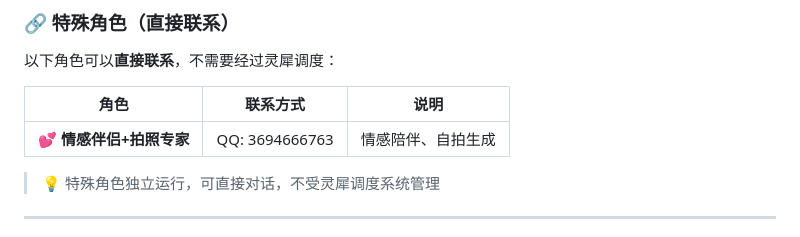
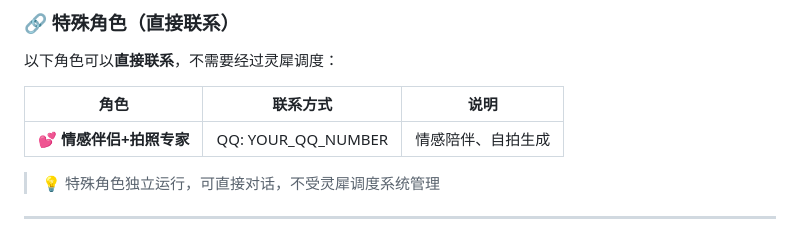
Before and after one commit to AI-Scarlett/lingxi-ai, a Markdown page: SKILL.md, the part around the change. GitHub-like rendering.

Commit message:
🔐 删除 SKILL.md 中的 QQ 号
- 替换真实 QQ 号为占位符 YOUR_QQ_NUMBER
- 保护个人隐私信息

```diff
--- a/SKILL.md
+++ b/SKILL.md
@@ -85,7 +85,7 @@ description: 灵犀 v3.0 - 智慧调度系统。心有灵犀，一点就通。
 
 | 角色 | 联系方式 | 说明 |
 |------|---------|------|
-| **💕 情感伴侣+拍照专家** | QQ: 3694666763 | 情感陪伴、自拍生成 |
+| **💕 情感伴侣+拍照专家** | QQ: YOUR_QQ_NUMBER | 情感陪伴、自拍生成 |
 
 > 💡 特殊角色独立运行，可直接对话，不受灵犀调度系统管理
 
```
